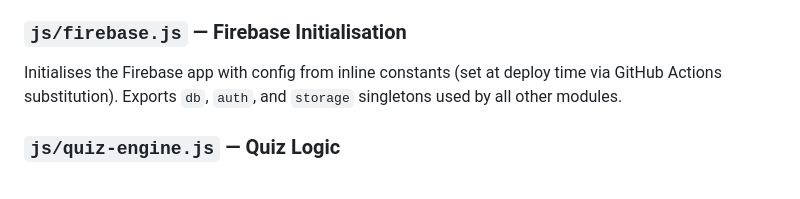
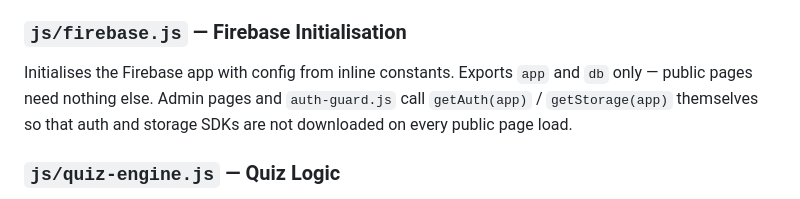
Before and after one commit to shuvajyotibardhan-crco/divel-quiz-app, a Markdown page: docs/DESIGN.md, the part around the change. Drawn GitHub-style.

Commit message:
docs: update DESIGN.md — firebase.js now exports app+db only
Auth and storage SDKs are initialised per-page to avoid loading
them on every public page.

Co-Authored-By: Claude Sonnet 4.6 <noreply@anthropic.com>

```diff
--- a/docs/DESIGN.md
+++ b/docs/DESIGN.md
@@ -24,7 +24,7 @@ Email/password form wired to Firebase Auth `signInWithEmailAndPassword`. On succ
 Shared form used for both creating new quizzes and editing existing ones. Handles file upload to Firebase Storage, client-side file parsing (PDF.js for PDF, mammoth.js for DOCX, Papa Parse for CSV), and writing quiz + question documents to Firestore.
 
 ### `js/firebase.js` — Firebase Initialisation
-Initialises the Firebase app with config from inline constants (set at deploy time via GitHub Actions substitution). Exports `db`, `auth`, and `storage` singletons used by all other modules.
+Initialises the Firebase app with config from inline constants. Exports `app` and `db` only — public pages need nothing else. Admin pages and `auth-guard.js` call `getAuth(app)` / `getStorage(app)` themselves so that auth and storage SDKs are not downloaded on every public page load.
 
 ### `js/quiz-engine.js` — Quiz Logic
 Pure functions for: random question selection, answer validation (single and multi-select), stop-on-outcome evaluation (given correct count, incorrect count, threshold, total), and score calculation. No Firebase calls — fully testable in isolation.
```
